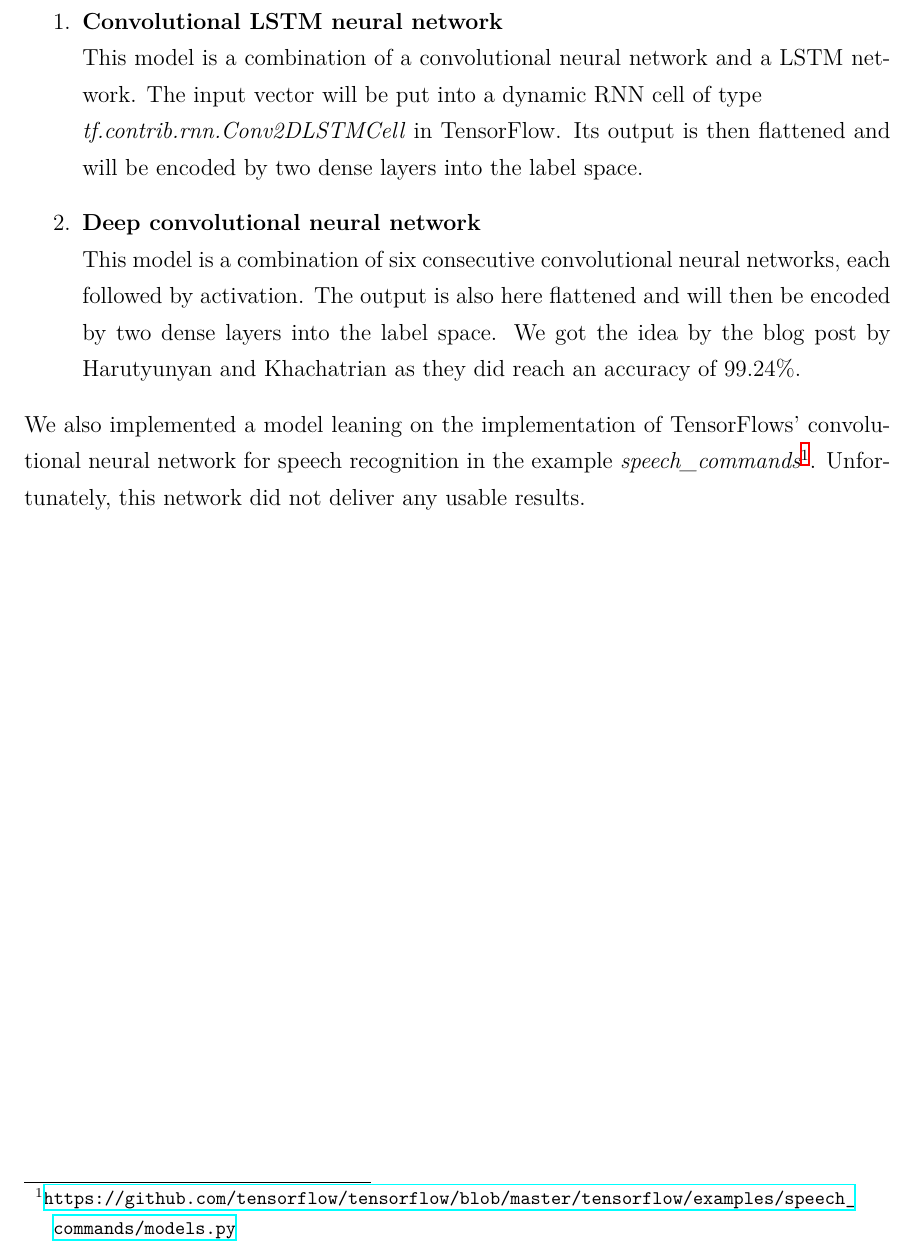
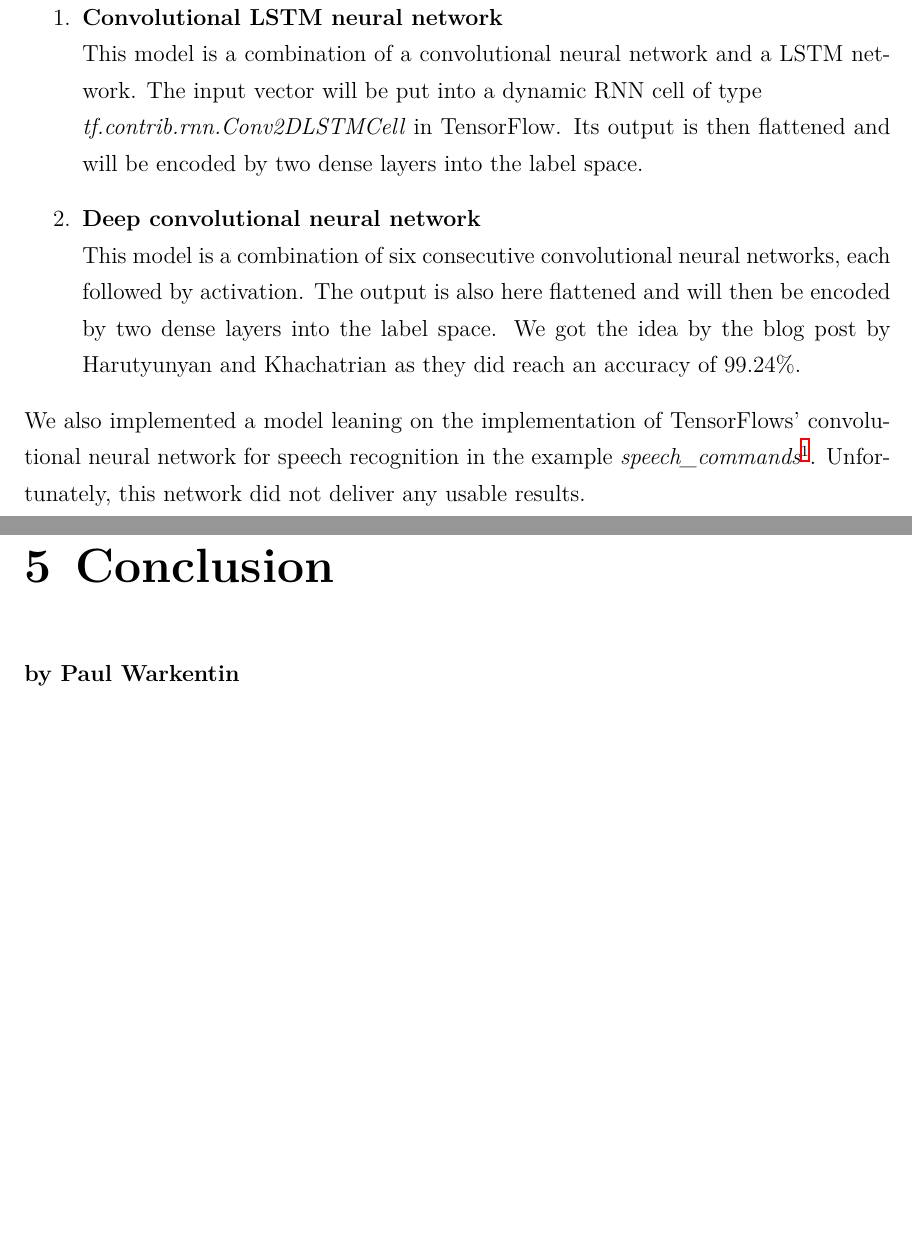
Before and after one commit to bbboll/ml_subtitle_align, a LaTeX document (doc/main.tex, which reads doc/conclusion.tex): part of page 13 of 13 before the commit and two parts of pages 13 and 14 of 14 after it, the two joined at a grey line, cut so that both start at the same text, the shorter picture padded with empty space. Compiled offline with XeLaTeX; an older LaTeX class or package is replaced by its successor.

Commit message:
doc: added conclusion construct

```diff
--- /dev/null
+++ b/doc/conclusion.tex
@@ -0,0 +1,3 @@
+\chapter{Conclusion}
+
+\textbf{by Paul Warkentin} \\
--- a/doc/main.tex
+++ b/doc/main.tex
@@ -30,5 +30,6 @@
 \input{\RootPath/theory}
 \input{\RootPath/data_preparation}
 \input{\RootPath/algorithm_concept}
+\input{\RootPath/conclusion}
 
 \end{document}
```
